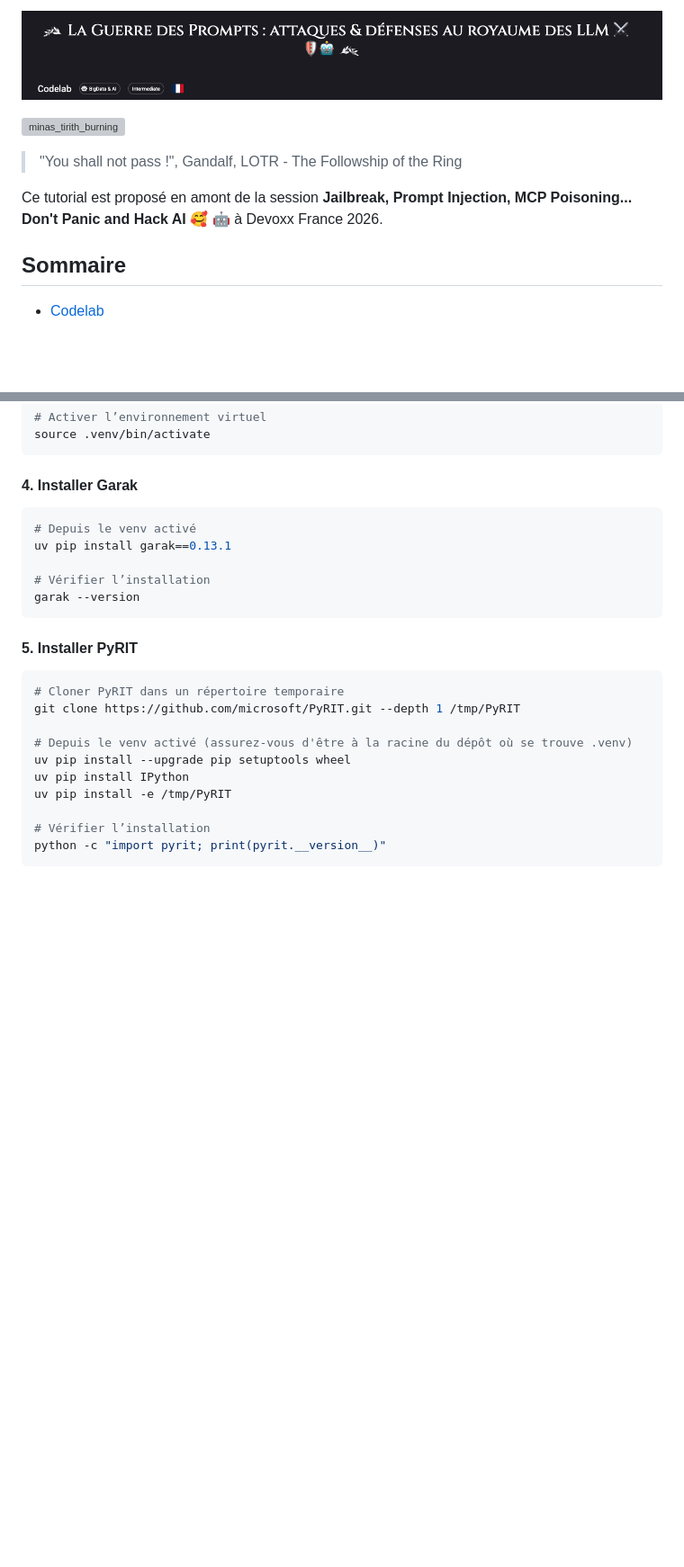
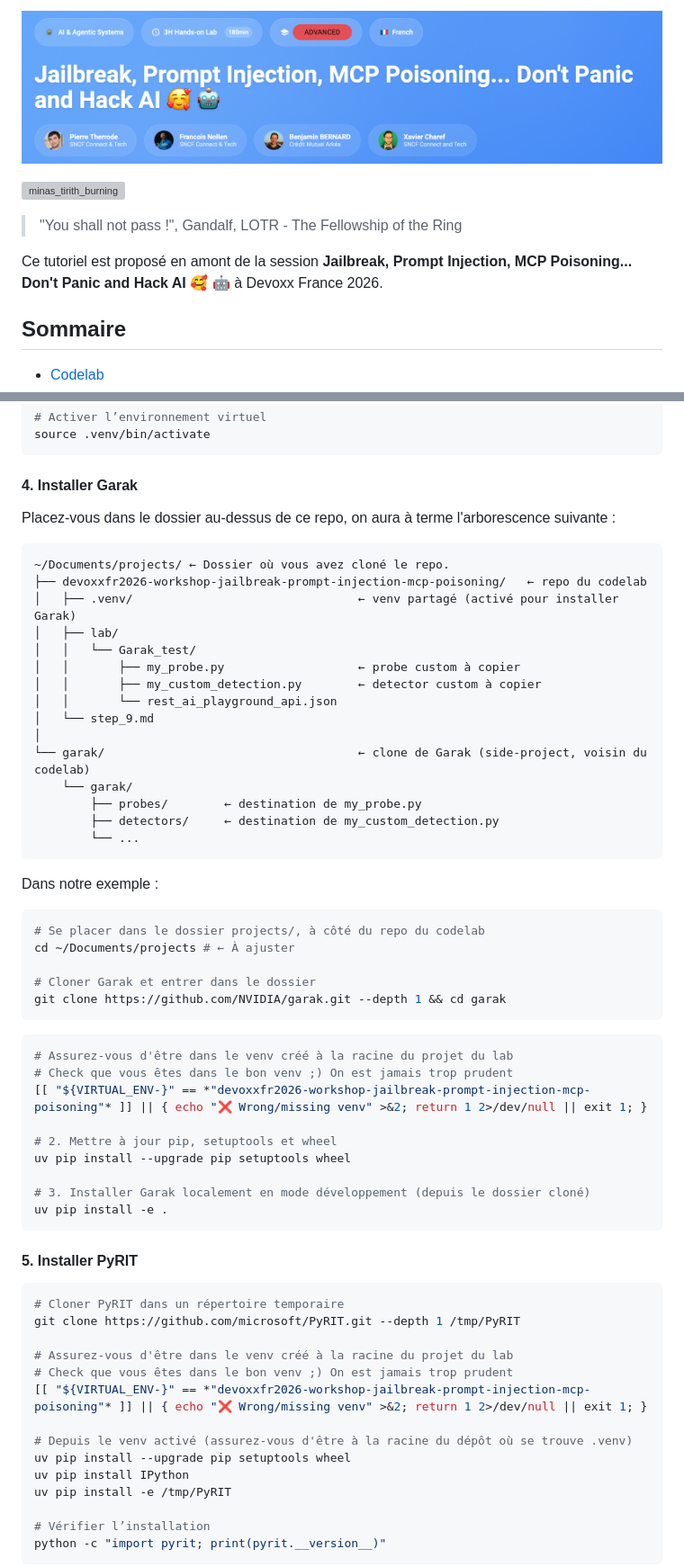
Before and after one commit to pi-2r/devoxxfr2026-workshop-jailbreak-prompt-injection-mcp-poisoning, a Markdown page: prerequisites.md, 2 parts joined by grey strips. Shown: that part at 90% size. GitHub-like rendering; pictures changed too: img/bandeau_lab_devoxx2026.png (added); blank space fills up the shorter version; grey boxes are pictures that could not be loaded.

Commit message:
Update du prerequisites.md notamment la partie Garak en lien avec la partie install du step.

````diff
--- a/prerequisites.md
+++ b/prerequisites.md
@@ -1,10 +1,10 @@
-[<img src="img/la_guerre_des_prompts___attaques___defenses_au_royaume_des_llm.png"  alt="Jailbreak, Prompt Injection, MCP Poisoning... Don't Panic and Hack AI">](https://github.com/pi-2r/devoxxfr2026-workshop-jailbreak-prompt-injection-mcp-poisoning)
+[<img src="img/bandeau_lab_devoxx2026.png"  alt="Jailbreak, Prompt Injection, MCP Poisoning... Don't Panic and Hack AI">](https://github.com/pi-2r/devoxxfr2026-workshop-jailbreak-prompt-injection-mcp-poisoning)
 
 [<img src="img/gandalf_you_shall_not_pass.png" alt="minas_tirith_burning" width="800" >](https://www.youtube.com/watch?v=xMglp0hAvbc)
-> "You shall not pass !", Gandalf, LOTR - The Followship of the Ring
+> "You shall not pass !", Gandalf, LOTR - The Fellowship of the Ring
 
 
-Ce tutorial est proposé en amont de la session **Jailbreak, Prompt Injection, MCP Poisoning... Don't Panic and Hack AI 🥰 🤖** à Devoxx France 2026.
+Ce tutoriel est proposé en amont de la session **Jailbreak, Prompt Injection, MCP Poisoning... Don't Panic and Hack AI 🥰 🤖** à Devoxx France 2026.
 
 
 ## Sommaire
@@ -146,12 +146,44 @@ source .venv/bin/activate
 
 #### 4. Installer Garak
 
+Placez-vous dans le dossier au-dessus de ce repo, on aura à terme l'arborescence suivante :
+```
+~/Documents/projects/ ← Dossier où vous avez cloné le repo.
+├── devoxxfr2026-workshop-jailbreak-prompt-injection-mcp-poisoning/   ← repo du codelab
+│   ├── .venv/                                ← venv partagé (activé pour installer Garak)
+│   ├── lab/
+│   │   └── Garak_test/
+│   │       ├── my_probe.py                   ← probe custom à copier
+│   │       ├── my_custom_detection.py        ← detector custom à copier
+│   │       └── rest_ai_playground_api.json
+│   └── step_9.md
+│
+└── garak/                                    ← clone de Garak (side-project, voisin du codelab)
+    └── garak/
+        ├── probes/        ← destination de my_probe.py
+        ├── detectors/     ← destination de my_custom_detection.py
+        └── ...
+```
+
+Dans notre exemple :
 ```bash
-# Depuis le venv activé
-uv pip install garak==0.13.1
+# Se placer dans le dossier projects/, à côté du repo du codelab
+cd ~/Documents/projects # ← À ajuster
 
-# Vérifier l’installation
-garak --version
+# Cloner Garak et entrer dans le dossier
+git clone https://github.com/NVIDIA/garak.git --depth 1 && cd garak
+```
+
+```bash
+# Assurez-vous d'être dans le venv créé à la racine du projet du lab
+# Check que vous êtes dans le bon venv ;) On est jamais trop prudent
+[[ "${VIRTUAL_ENV-}" == *"devoxxfr2026-workshop-jailbreak-prompt-injection-mcp-poisoning"* ]] || { echo "❌ Wrong/missing venv" >&2; return 1 2>/dev/null || exit 1; }
+
+# 2. Mettre à jour pip, setuptools et wheel
+uv pip install --upgrade pip setuptools wheel
+
+# 3. Installer Garak localement en mode développement (depuis le dossier cloné)
+uv pip install -e .
 ```
 
 #### 5. Installer PyRIT
@@ -159,6 +191,10 @@ garak --version
 ```bash
 # Cloner PyRIT dans un répertoire temporaire
 git clone https://github.com/microsoft/PyRIT.git --depth 1 /tmp/PyRIT
+
+# Assurez-vous d'être dans le venv créé à la racine du projet du lab
+# Check que vous êtes dans le bon venv ;) On est jamais trop prudent
+[[ "${VIRTUAL_ENV-}" == *"devoxxfr2026-workshop-jailbreak-prompt-injection-mcp-poisoning"* ]] || { echo "❌ Wrong/missing venv" >&2; return 1 2>/dev/null || exit 1; }
 
 # Depuis le venv activé (assurez-vous d'être à la racine du dépôt où se trouve .venv)
 uv pip install --upgrade pip setuptools wheel
````
Also changed, not shown: other parts of prerequisites.md (+5 -5 lines).
